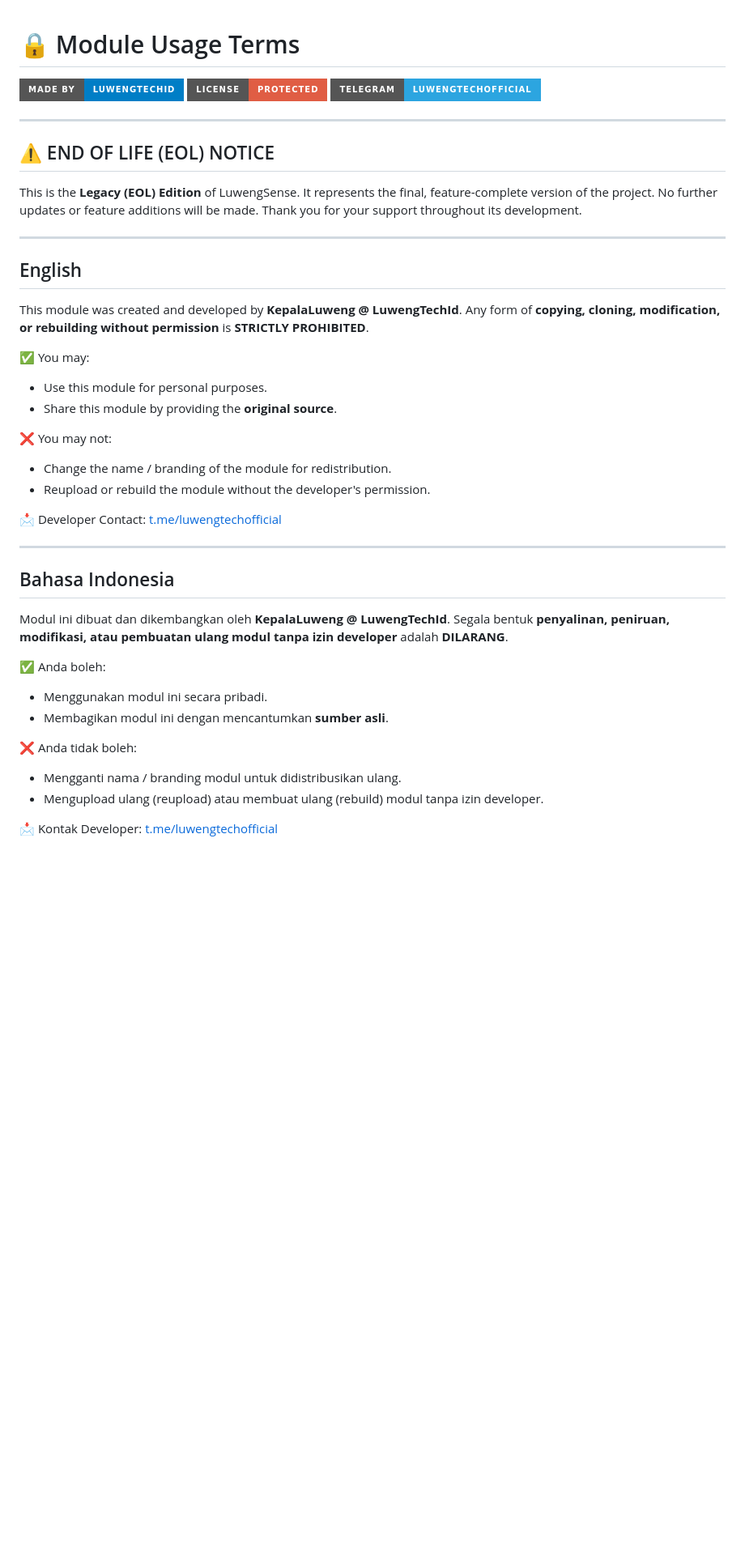
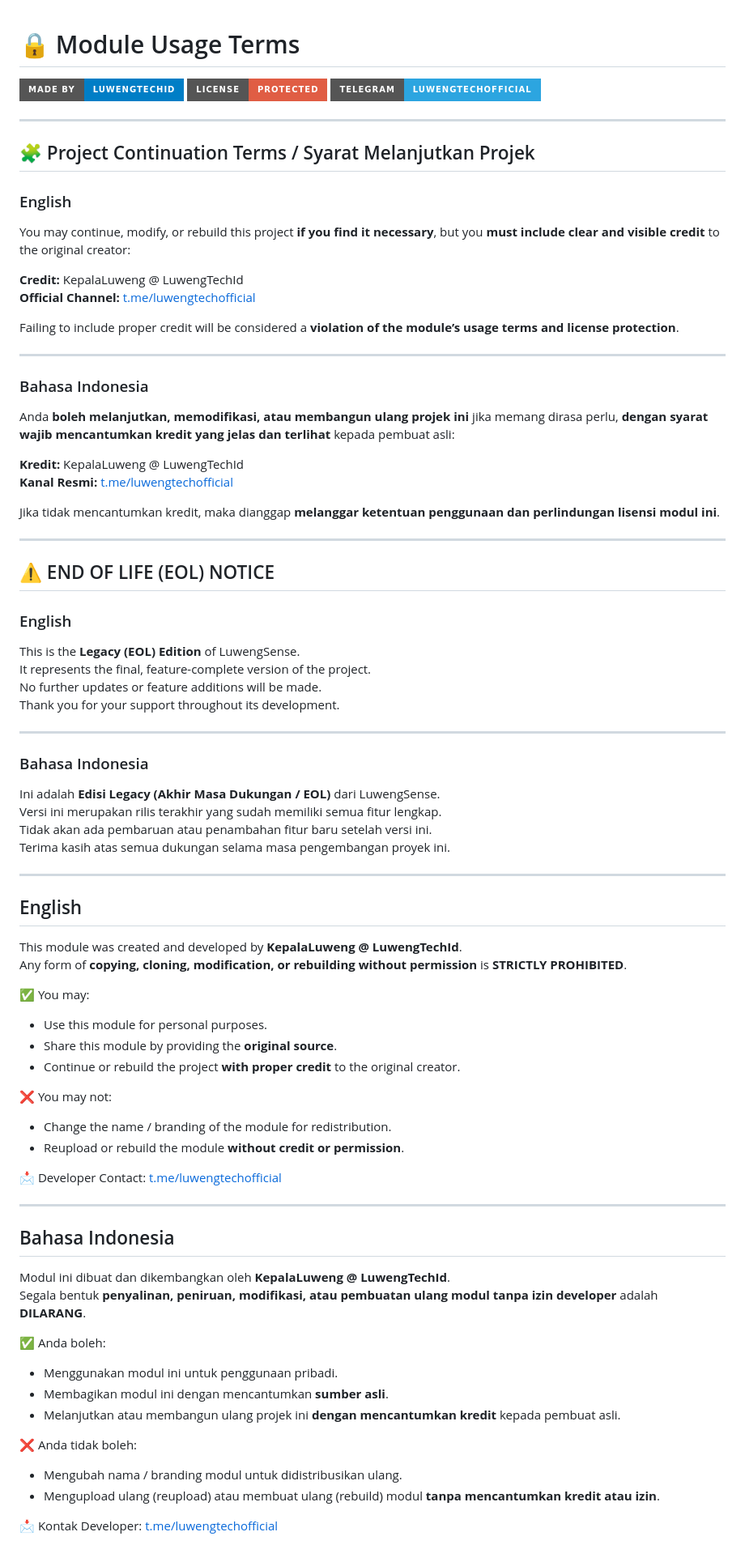
Before and after one commit to KepalaLuweng/LuwengSense, a Markdown page: README.md, the part around one of its changes. Shown at 81% size. Drawn GitHub-style; badges without logos; blank space fills up the shorter version.

```diff
--- a/README.md
+++ b/README.md
@@ -6,9 +6,43 @@
 
 ---
 
+## 🧩 Project Continuation Terms / Syarat Melanjutkan Projek
+
+### English
+You may continue, modify, or rebuild this project **if you find it necessary**, but you **must include clear and visible credit** to the original creator:
+
+**Credit:** KepalaLuweng @ LuwengTechId
+**Official Channel:** [t.me/luwengtechofficial](https://t.me/luwengtechofficial)
+
+Failing to include proper credit will be considered a **violation of the module’s usage terms and license protection**.
+
+---
+
+### Bahasa Indonesia
+Anda **boleh melanjutkan, memodifikasi, atau membangun ulang projek ini** jika memang dirasa perlu, **dengan syarat wajib mencantumkan kredit yang jelas dan terlihat** kepada pembuat asli:
+
+**Kredit:** KepalaLuweng @ LuwengTechId
+**Kanal Resmi:** [t.me/luwengtechofficial](https://t.me/luwengtechofficial)
+
+Jika tidak mencantumkan kredit, maka dianggap **melanggar ketentuan penggunaan dan perlindungan lisensi modul ini**.
+
+---
+
 ## ⚠️ END OF LIFE (EOL) NOTICE
 
-This is the **Legacy (EOL) Edition** of LuwengSense. It represents the final, feature-complete version of the project. No further updates or feature additions will be made. Thank you for your support throughout its development.
+### English
+This is the **Legacy (EOL) Edition** of LuwengSense.
+It represents the final, feature-complete version of the project.
+No further updates or feature additions will be made.
+Thank you for your support throughout its development.
+
+---
+
+### Bahasa Indonesia
+Ini adalah **Edisi Legacy (Akhir Masa Dukungan / EOL)** dari LuwengSense.
+Versi ini merupakan rilis terakhir yang sudah memiliki semua fitur lengkap.
+Tidak akan ada pembaruan atau penambahan fitur baru setelah versi ini.
+Terima kasih atas semua dukungan selama masa pengembangan proyek ini.
 
 ---
 
@@ -19,10 +53,11 @@ Any form of **copying, cloning, modification, or rebuilding without permission**
 ✅ You may:
 - Use this module for personal purposes.
 - Share this module by providing the **original source**.
+- Continue or rebuild the project **with proper credit** to the original creator.
 
 ❌ You may not:
 - Change the name / branding of the module for redistribution.
-- Reupload or rebuild the module without the developer's permission.
+- Reupload or rebuild the module **without credit or permission**.
 
 📩 Developer Contact: [t.me/luwengtechofficial](https://t.me/luwengtechofficial)
 
@@ -33,12 +68,13 @@ Modul ini dibuat dan dikembangkan oleh **KepalaLuweng @ LuwengTechId**.
 Segala bentuk **penyalinan, peniruan, modifikasi, atau pembuatan ulang modul tanpa izin developer** adalah **DILARANG**.
 
 ✅ Anda boleh:
-- Menggunakan modul ini secara pribadi.
+- Menggunakan modul ini untuk penggunaan pribadi.
 - Membagikan modul ini dengan mencantumkan **sumber asli**.
+- Melanjutkan atau membangun ulang projek ini **dengan mencantumkan kredit** kepada pembuat asli.
 
 ❌ Anda tidak boleh:
-- Mengganti nama / branding modul untuk didistribusikan ulang.
-- Mengupload ulang (reupload) atau membuat ulang (rebuild) modul tanpa izin developer.
+- Mengubah nama / branding modul untuk didistribusikan ulang.
+- Mengupload ulang (reupload) atau membuat ulang (rebuild) modul **tanpa mencantumkan kredit atau izin**.
 
 📩 Kontak Developer: [t.me/luwengtechofficial](https://t.me/luwengtechofficial)
 
```
Also changed, not shown: other parts of README.md (+6 -3 lines).
